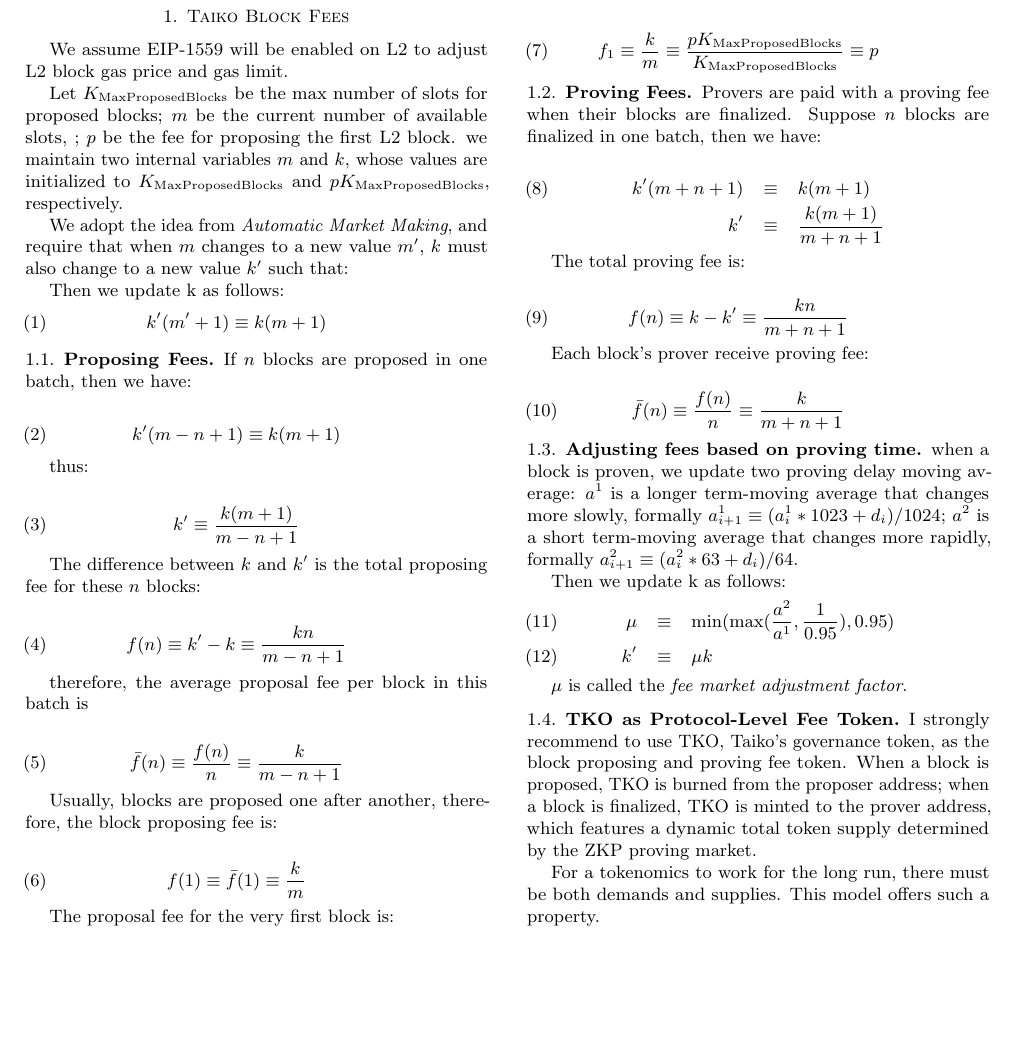
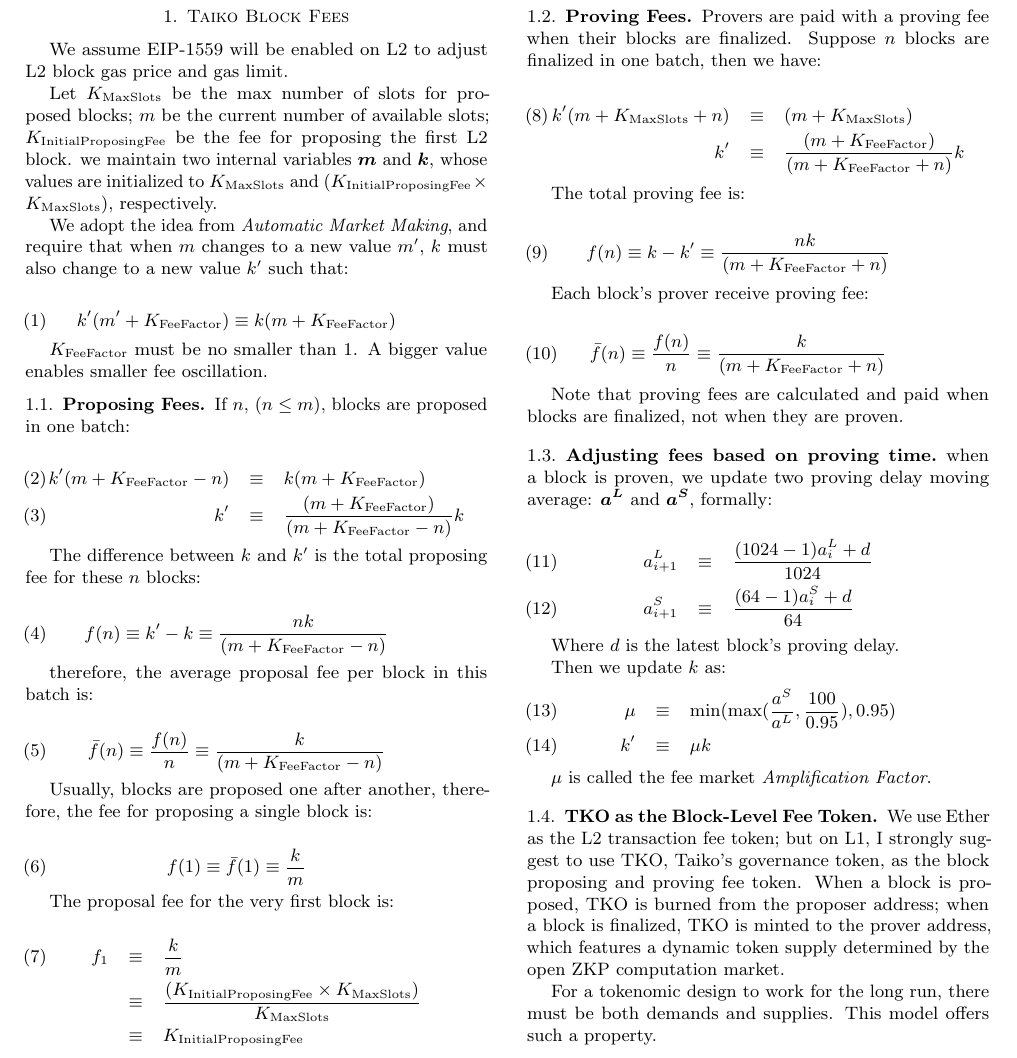
Before and after one commit to mfinestone/whitepaper-1, a LaTeX paper (tokenomics.tex): part of the page, cut so that both start at the same text, the shorter picture padded with empty space. Compiled offline with pdfLaTeX; a LaTeX package or settings file that is missing is left out.

Commit message:
Update tokenomics.tex

```diff
--- a/tokenomics.tex
+++ b/tokenomics.tex
@@ -69,43 +69,38 @@
 \section{Taiko Block Fees}
 We assume EIP-1559 will be enabled on L2 to adjust L2 block gas price and gas limit.
 
-Let $K_{\mathrm{MaxProposedBlocks}}$ be the max number of slots for proposed blocks; $m$ be the current number of available slots, ; $p$ be the fee for proposing the first L2 block. we maintain two internal variables $m$ and $k$, whose values are initialized to $K_{\mathrm{MaxProposedBlocks}}$ and $pK_{\mathrm{MaxProposedBlocks}}$, respectively.
+Let $K_{\mathrm{MaxSlots}}$ be the max number of slots for proposed blocks; $m$ be the current number of available slots; $K_{\mathrm{InitialProposingFee}}$ be the fee for proposing the first L2 block. we maintain two internal variables $\boldsymbol{m}$ and $\boldsymbol{k}$, whose values are initialized to $K_{\mathrm{MaxSlots}}$ and $(K_{\mathrm{InitialProposingFee}} \times K_{\mathrm{MaxSlots}})$, respectively.
 
 We adopt the idea from \textit{Automatic Market Making}, and require that when $m$ changes to a new value $m'$, $k$ must also change to a new value $k'$ such that:
 
-Then we update k as follows:
 \begin{eqnarray}
-k'(m'+1) \equiv k(m+1)
+k'(m'+K_{\mathrm{FeeFactor}}) \equiv k(m+K_{\mathrm{FeeFactor}})
 \end{eqnarray}
 
+$K_{\mathrm{FeeFactor}}$ must be no smaller than 1. A bigger value enables smaller fee oscillation.
 
 \subsection{Proposing Fees}
-If $n$ blocks are proposed in one batch, then we have:
+If $n$, ($n \leq m$), blocks are proposed in one batch:
 
 \begin{eqnarray}
-k'(m-n+1)  \equiv   k(m+1)
-\end{eqnarray}
-
-thus:
-
-\begin{eqnarray}
-k'  \equiv \frac{k(m+1)}{m-n+1}
+k'(m+K_{\mathrm{FeeFactor}}-n)  &  \equiv  &  k(m+K_{\mathrm{FeeFactor}}) \\
+k'  & \equiv & \frac{(m+K_{\mathrm{FeeFactor}})}{(m+K_{\mathrm{FeeFactor}}-n)}k
 \end{eqnarray}
 
 The difference between $k$ and $k'$ is the total proposing fee for these $n$ blocks:
 
 \begin{eqnarray}
-f(n)  \equiv  k' - k  \equiv   \frac{kn}{m-n+1}
+f(n)  \equiv  k' - k  \equiv   \frac{nk}{(m+K_{\mathrm{FeeFactor}}-n)}
 \end{eqnarray}
 
-therefore, the average proposal fee per block in this batch is
+therefore, the average proposal fee per block in this batch is:
 
 \begin{eqnarray}
-\bar{f}(n)   \equiv \frac{f(n)}{n} \equiv \frac{k}{m-n+1}
+\bar{f}(n)   \equiv \frac{f(n)}{n} \equiv \frac{k}{(m+K_{\mathrm{FeeFactor}}-n)}
 \end{eqnarray}
 
 
-Usually, blocks are proposed one after another, therefore, the block proposing fee is:
+Usually, blocks are proposed one after another, therefore, the fee for proposing a single block is:
 
 \begin{eqnarray}
 f(1)  \equiv \bar{f}(1)  \equiv \frac{k}{m}
@@ -118,7 +113,9 @@
 
 
 \begin{eqnarray}
-f_1  \equiv \frac{k}{m}  \equiv \frac{pK_{\mathrm{MaxProposedBlocks}}}{K_{\mathrm{MaxProposedBlocks}}} \equiv p
+f_1  & \equiv & \frac{k}{m}  \\
+\nonumber & \equiv & \frac{ (K_{\mathrm{InitialProposingFee}} \times K_{\mathrm{MaxSlots}})}{K_{\mathrm{MaxSlots}}}  \\
+\nonumber & \equiv &K_{\mathrm{InitialProposingFee}}
 \end{eqnarray}
 
 
@@ -127,8 +124,8 @@
 Provers are paid with a proving fee when their blocks are finalized. Suppose $n$ blocks are finalized in one batch, then we have:
 
 \begin{eqnarray}
-k'  (m+n+1) & \equiv  & k(m+1) \\
-\nonumber k'  & \equiv & \frac{k(m+1)}{m+n+1}
+k'  (m+K_{\mathrm{MaxSlots}}+n) & \equiv  & (m+K_{\mathrm{MaxSlots}}) \\
+\nonumber k'  & \equiv & \frac{(m+K_{\mathrm{FeeFactor}})}{(m+K_{\mathrm{FeeFactor}}+n)} k
 \end{eqnarray}
 
 
@@ -136,7 +133,7 @@
 The total proving fee is:
 
 \begin{eqnarray}
-f(n)  \equiv  k - k'  \equiv \frac{kn}{m+n+1}
+f(n)  \equiv  k - k'  \equiv \frac{nk}{(m+K_{\mathrm{FeeFactor}}+n)}
 \end{eqnarray}
 
 
@@ -144,26 +141,35 @@
 
 
 \begin{eqnarray}
-\bar{f}(n)  \equiv \frac{f(n)}{n}  \equiv \frac{k}{m+n+1}
+\bar{f}(n)  \equiv \frac{f(n)}{n}  \equiv \frac{k}{(m+K_{\mathrm{FeeFactor}}+n)}
 \end{eqnarray}
 
+Note that proving fees are calculated and paid when blocks are finalized, not when they are proven.
+
 \subsection{Adjusting fees based on proving time}
-when a block is proven, we update two proving delay moving average:  $a^1$ is a longer term-moving average that changes more slowly, formally
-$a^1_{i+1} \equiv (a^1_{i} * 1023 + d_i)/1024$;  $a^2$ is a short term-moving average that changes more rapidly, formally
-$a^2_{i+1} \equiv (a^2_{i} * 63 + d_i)/64$.
+when a block is proven, we update two proving delay moving average:  $\boldsymbol{a^L}$ and $\boldsymbol{a^S}$, formally:
 
-Then we update k as follows:
 \begin{eqnarray}
-\mu & \equiv & \min(\max( \frac{a^2}{a^1}, \frac{1}{0.95}), 0.95) \\
+a^L_{i+1} & \equiv & \frac{(1024-1) a^L_{i} + d}{1024} \\
+a^S_{i+1} & \equiv & \frac{(64-1) a^S_{i} + d} {64}
+\end{eqnarray}
+
+Where $d$ is the latest block's proving delay.
+
+
+Then we update $k$ as:
+\begin{eqnarray}
+\mu & \equiv & \min(\max( \frac{a^S}{a^L}, \frac{100}{0.95}), 0.95) \\
 k' & \equiv  & \mu k
 \end{eqnarray}
 
-$\mu$ is called the \textit{fee market adjustment factor}.
+$\mu$ is called the fee market \textit{Amplification Factor}.
 
-\subsection{TKO as Protocol-Level Fee Token}
-I strongly recommend to use TKO, Taiko's governance token,  as the block proposing and proving fee token. When a block is proposed, TKO is burned from the proposer address; when a block is finalized, TKO is minted to the prover address, which features a dynamic total token supply determined by the ZKP proving market.
+\subsection{TKO as the Block-Level Fee Token}
 
-For a tokenomics to work for the long run, there must be both demands and supplies. This model offers such a property.
+We use Ether as the L2 transaction fee token; but on L1, I strongly suggest to use TKO, Taiko's governance token,  as the block proposing and proving fee token. When a block is proposed, TKO is burned from the proposer address; when a block is finalized, TKO is minted to the prover address, which features a dynamic token supply determined by the open ZKP computation market.
+
+For a tokenomic design to work for the long run, there must be both demands and supplies. This model offers such a property.
 \end{multicols}
 
 \end{document}
```
